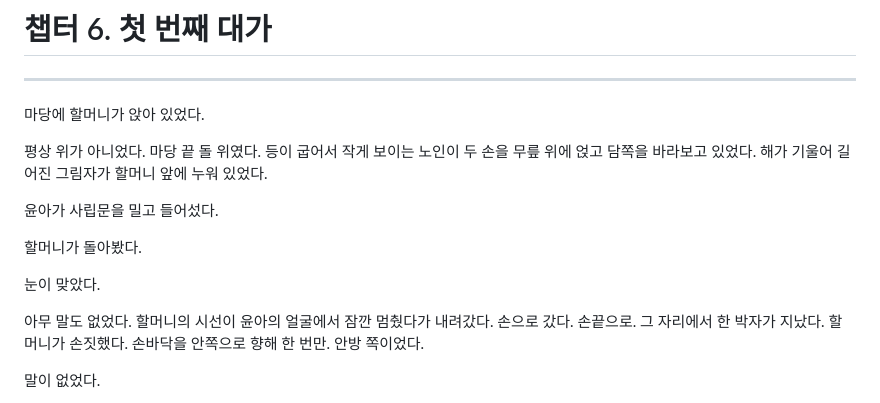
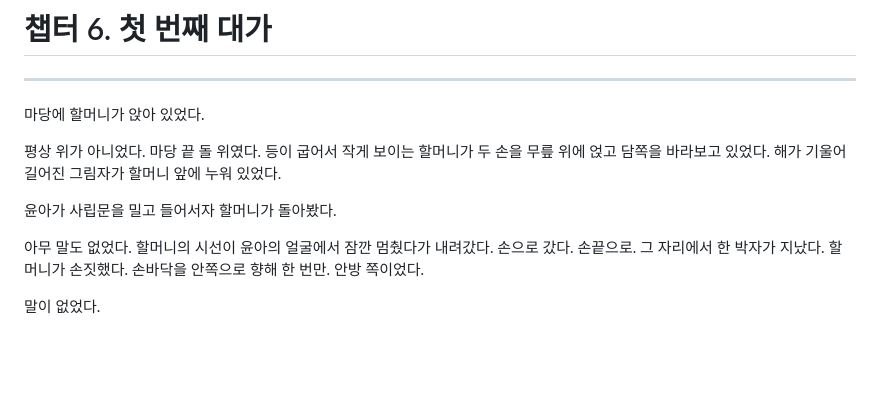
Before and after one commit to eunice-101/KY_FANTASY, a Markdown page: story/chapters/chapter-06.md, the part around the change. GitHub-like rendering; blank space fills up the shorter version.

Commit message:
Ch 6 표현 수정: 노인→할머니, 문장 합치기, 눈이 맞았다 삭제
Co-Authored-By: Claude Sonnet 4.6 <noreply@anthropic.com>

```diff
--- a/story/chapters/chapter-06.md
+++ b/story/chapters/chapter-06.md
@@ -4,13 +4,9 @@
 
 마당에 할머니가 앉아 있었다.
 
-평상 위가 아니었다. 마당 끝 돌 위였다. 등이 굽어서 작게 보이는 노인이 두 손을 무릎 위에 얹고 담쪽을 바라보고 있었다. 해가 기울어 길어진 그림자가 할머니 앞에 누워 있었다.
+평상 위가 아니었다. 마당 끝 돌 위였다. 등이 굽어서 작게 보이는 할머니가 두 손을 무릎 위에 얹고 담쪽을 바라보고 있었다. 해가 기울어 길어진 그림자가 할머니 앞에 누워 있었다.
 
-윤아가 사립문을 밀고 들어섰다.
-
-할머니가 돌아봤다.
-
-눈이 맞았다.
+윤아가 사립문을 밀고 들어서자 할머니가 돌아봤다.
 
 아무 말도 없었다. 할머니의 시선이 윤아의 얼굴에서 잠깐 멈췄다가 내려갔다. 손으로 갔다. 손끝으로. 그 자리에서 한 박자가 지났다. 할머니가 손짓했다. 손바닥을 안쪽으로 향해 한 번만. 안방 쪽이었다.
 
```
